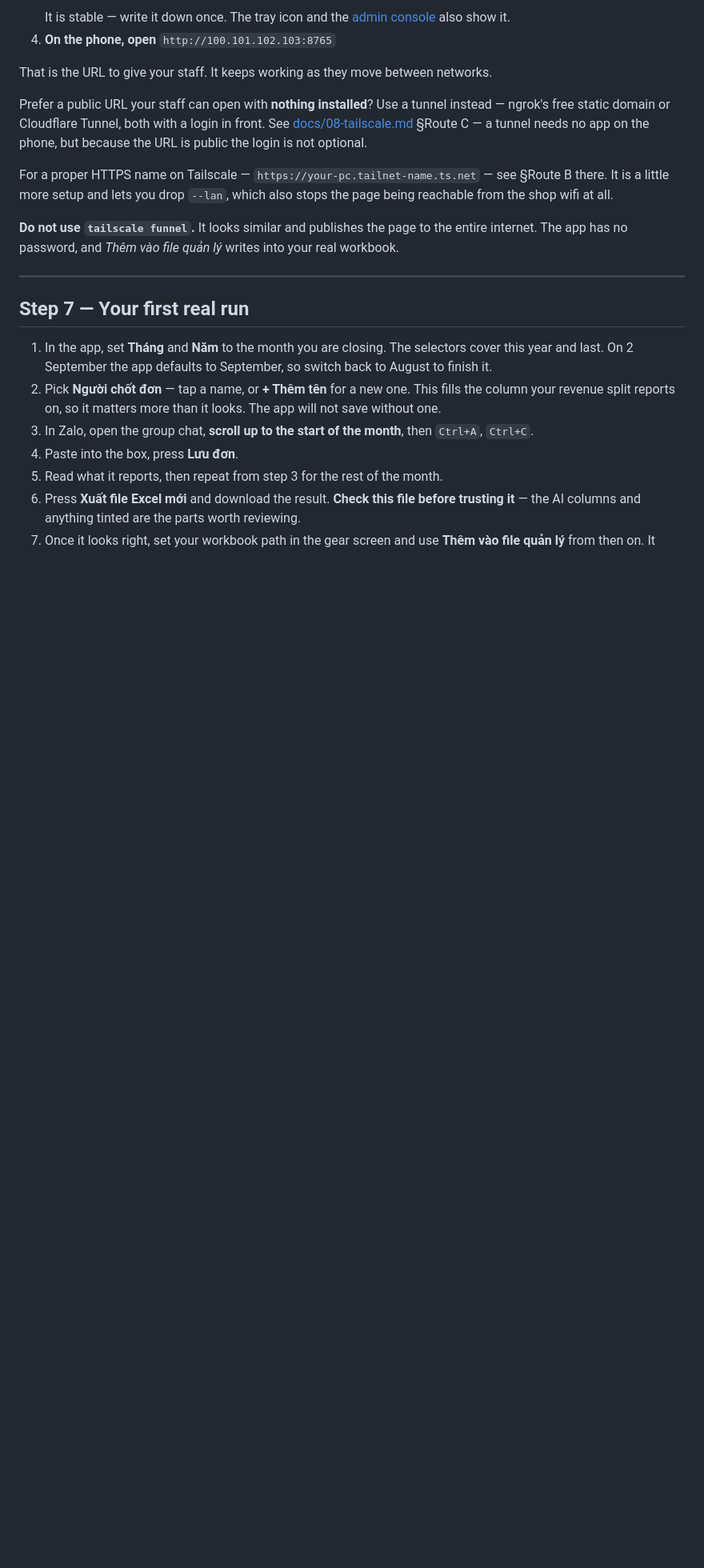
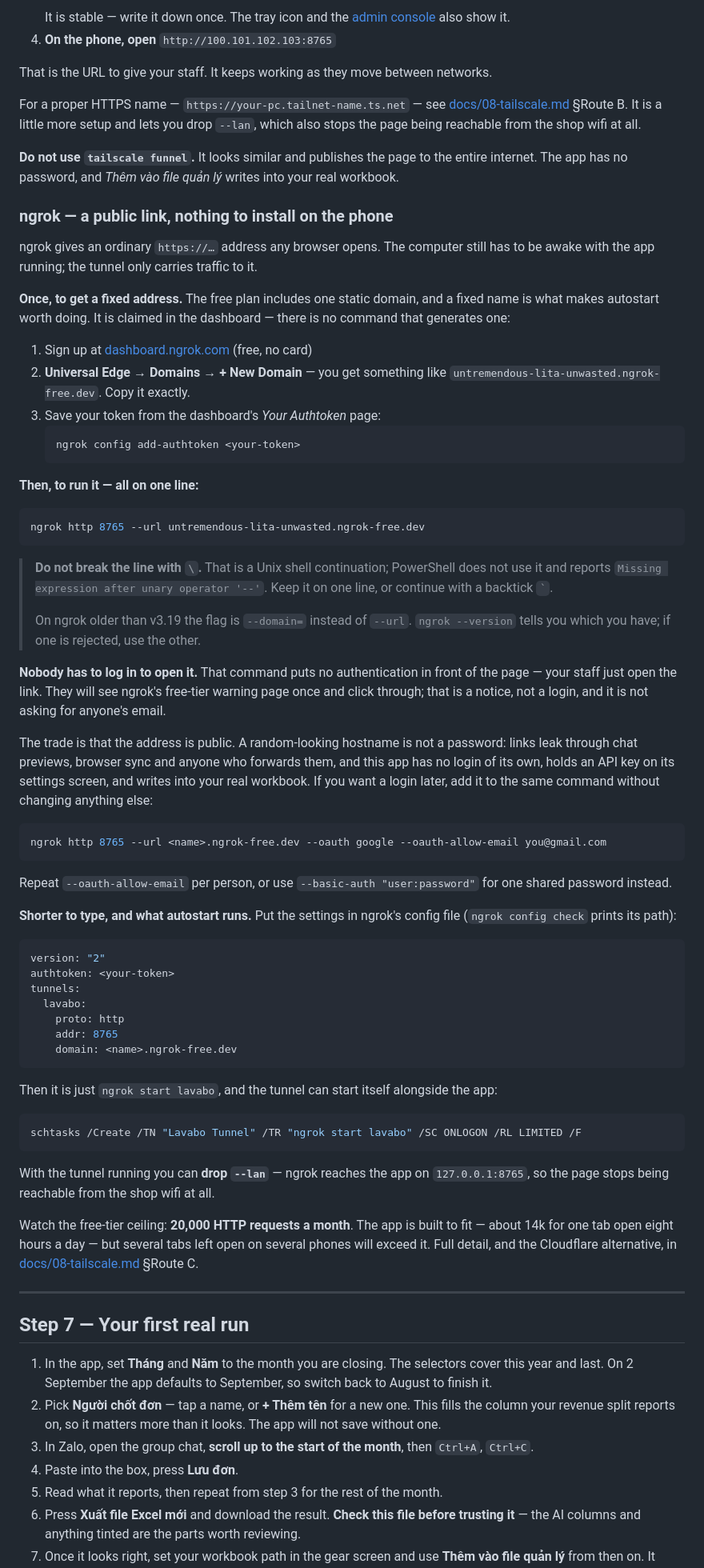
Before and after one commit to duongwinter-79/lavabo-extract-agent, a Markdown page: docs/10-setup-guide.md, the part around one of its changes. Shown at 80% size. GitHub-like rendering; blank space fills up the shorter version.

Commit message:
Put the ngrok commands in the setup guide
They were only in docs/08, which is the reference. Somebody setting the app up
follows docs/10 start to finish and should not have to leave it to find the one
command they need to type.

Step 6 was titled for Tailscale but now covers both routes, so it is named for what
it does and the two sit side by side: Tailscale is private but needs its app on
every device, ngrok is a link anything opens.

The command is the one that works -- static domain via --url, on a single line, with
the PowerShell trap called out. A `\` line continuation is a Unix shell thing and
PowerShell answers it with "Missing expression after unary operator '--'", which
says nothing about the real cause.

Stated plainly that the plain command puts no login in front and asks nobody for an
email, since that was the question; the free-tier interstitial is a notice, not a
sign-in. The exposure that comes with a public link is said once, with the flags for
adding a login next to it rather than as a warning to argue with. The README claimed
tunnels come "with a login in front", which is no longer true of what the guide tells
people to run, so it now describes the choice instead of asserting one side of it.

Co-Authored-By: Claude Opus 5 <noreply@anthropic.com>
Claude-Session: https://claude.ai/code/session_01Fc98mESxh4g9bW3XxTUF4V

````diff
--- a/docs/10-setup-guide.md
+++ b/docs/10-setup-guide.md
@@ -198,18 +204,87 @@ Nothing is published and no router port is opened.
 
 That is the URL to give your staff. It keeps working as they move between networks.
 
-Prefer a public URL your staff can open with **nothing installed**? Use a tunnel instead —
-ngrok's free static domain or Cloudflare Tunnel, both with a login in front. See
-[docs/08-tailscale.md](08-tailscale.md) §Route C — a tunnel needs no app on the phone, but
-because the URL is public the login is not optional.
-
-For a proper HTTPS name on Tailscale — `https://your-pc.tailnet-name.ts.net` — see §Route B
-there. It is a little more setup and lets you drop `--lan`, which also stops the page being
-reachable from the shop wifi at all.
+For a proper HTTPS name — `https://your-pc.tailnet-name.ts.net` — see
+[docs/08-tailscale.md](08-tailscale.md) §Route B. It is a little more setup and lets you
+drop `--lan`, which also stops the page being reachable from the shop wifi at all.
 
 **Do not use `tailscale funnel`.** It looks similar and publishes the page to the entire
 internet. The app has no password, and *Thêm vào file quản lý* writes into your real
 workbook.
+
+### ngrok — a public link, nothing to install on the phone
+
+ngrok gives an ordinary `https://…` address any browser opens. The computer still has
+to be awake with the app running; the tunnel only carries traffic to it.
+
+**Once, to get a fixed address.** The free plan includes one static domain, and a fixed
+name is what makes autostart worth doing. It is claimed in the dashboard — there is no
+command that generates one:
+
+1. Sign up at [dashboard.ngrok.com](https://dashboard.ngrok.com) (free, no card)
+2. **Universal Edge → Domains → + New Domain** — you get something like
+   `untremendous-lita-unwasted.ngrok-free.dev`. Copy it exactly.
+3. Save your token from the dashboard's *Your Authtoken* page:
+   ```powershell
+   ngrok config add-authtoken <your-token>
+   ```
+
+**Then, to run it — all on one line:**
+
+```powershell
+ngrok http 8765 --url untremendous-lita-unwasted.ngrok-free.dev
+```
+
+> **Do not break the line with `\`.** That is a Unix shell continuation; PowerShell does
+> not use it and reports `Missing expression after unary operator '--'`. Keep it on one
+> line, or continue with a backtick `` ` ``.
+>
+> On ngrok older than v3.19 the flag is `--domain=` instead of `--url`. `ngrok --version`
+> tells you which you have; if one is rejected, use the other.
+
+**Nobody has to log in to open it.** That command puts no authentication in front of the
+page — your staff just open the link. They will see ngrok's free-tier warning page once and
+click through; that is a notice, not a login, and it is not asking for anyone's email.
+
+The trade is that the address is public. A random-looking hostname is not a password: links
+leak through chat previews, browser sync and anyone who forwards them, and this app has no
+login of its own, holds an API key on its settings screen, and writes into your real
+workbook. If you want a login later, add it to the same command without changing anything
+else:
+
+```powershell
+ngrok http 8765 --url <name>.ngrok-free.dev --oauth google --oauth-allow-email you@gmail.com
+```
+
+Repeat `--oauth-allow-email` per person, or use `--basic-auth "user:password"` for one
+shared password instead.
+
+**Shorter to type, and what autostart runs.** Put the settings in ngrok's config file
+(`ngrok config check` prints its path):
+
+```yaml
+version: "2"
+authtoken: <your-token>
+tunnels:
+  lavabo:
+    proto: http
+    addr: 8765
+    domain: <name>.ngrok-free.dev
+```
+
+Then it is just `ngrok start lavabo`, and the tunnel can start itself alongside the app:
+
+```powershell
+schtasks /Create /TN "Lavabo Tunnel" /TR "ngrok start lavabo" /SC ONLOGON /RL LIMITED /F
+```
+
+With the tunnel running you can **drop `--lan`** — ngrok reaches the app on `127.0.0.1:8765`,
+so the page stops being reachable from the shop wifi at all.
+
+Watch the free-tier ceiling: **20,000 HTTP requests a month**. The app is built to fit —
+about 14k for one tab open eight hours a day — but several tabs left open on several phones
+will exceed it. Full detail, and the Cloudflare alternative, in
+[docs/08-tailscale.md](08-tailscale.md) §Route C.
 
 ---
 
````
Also changed, not shown: other parts of docs/10-setup-guide.md (+7 -1 lines), README.md (+6 -3 lines).
